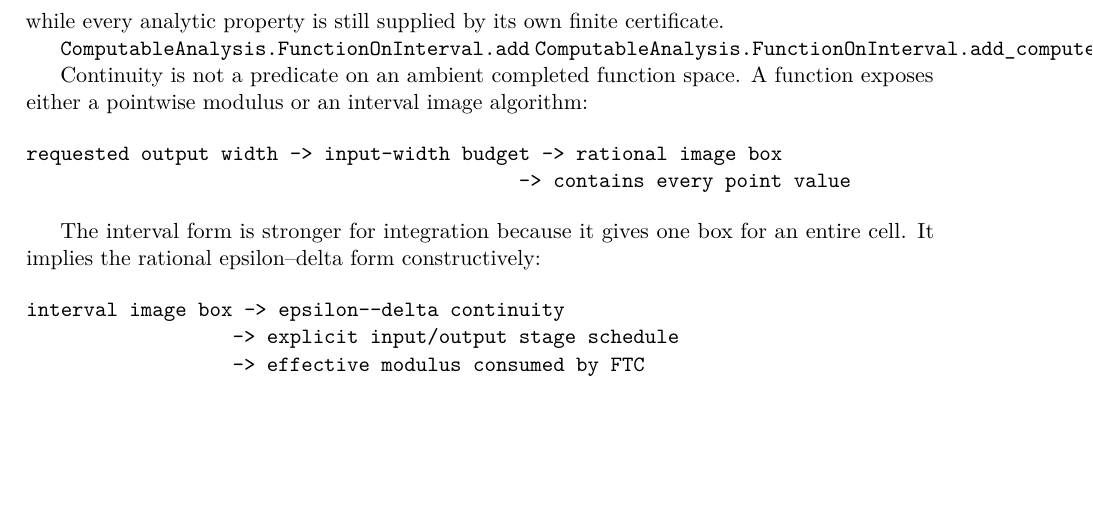
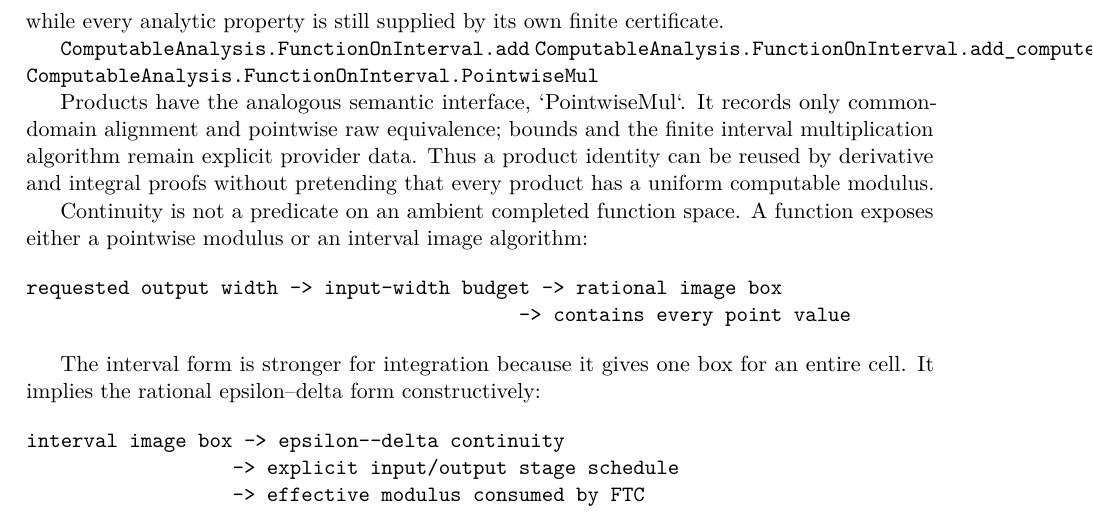
Before and after one commit to liuyao12/computable-analysis, a LaTeX thesis (blueprint/src/web.tex, which reads blueprint/src/06-effective-calculus.tex): part of page 73 of 128, cut so that both start at the same text, the shorter picture padded with empty space. Compiled offline with pdfLaTeX.

Commit message:
Add pointwise product relation for interval functions

```diff
--- a/blueprint/src/06-effective-calculus.tex
+++ b/blueprint/src/06-effective-calculus.tex
@@ -291,7 +291,14 @@ still supplied by its own finite certificate.
 
 \lean{ComputableAnalysis.FunctionOnInterval.add}
 \lean{ComputableAnalysis.FunctionOnInterval.add_compute}
-\leanok
+\lean{ComputableAnalysis.FunctionOnInterval.PointwiseMul}
+\leanok
+
+Products have the analogous semantic interface, `PointwiseMul`.  It records
+only common-domain alignment and pointwise raw equivalence; bounds and the
+finite interval multiplication algorithm remain explicit provider data.
+Thus a product identity can be reused by derivative and integral proofs
+without pretending that every product has a uniform computable modulus.
 
 Continuity is not a predicate on an ambient completed function space.  A
 function exposes either a pointwise modulus or an interval image algorithm:
```
Also changed, not shown: FORMALIZATION_GUIDE.md (+5 -0 lines), 2 other files.
